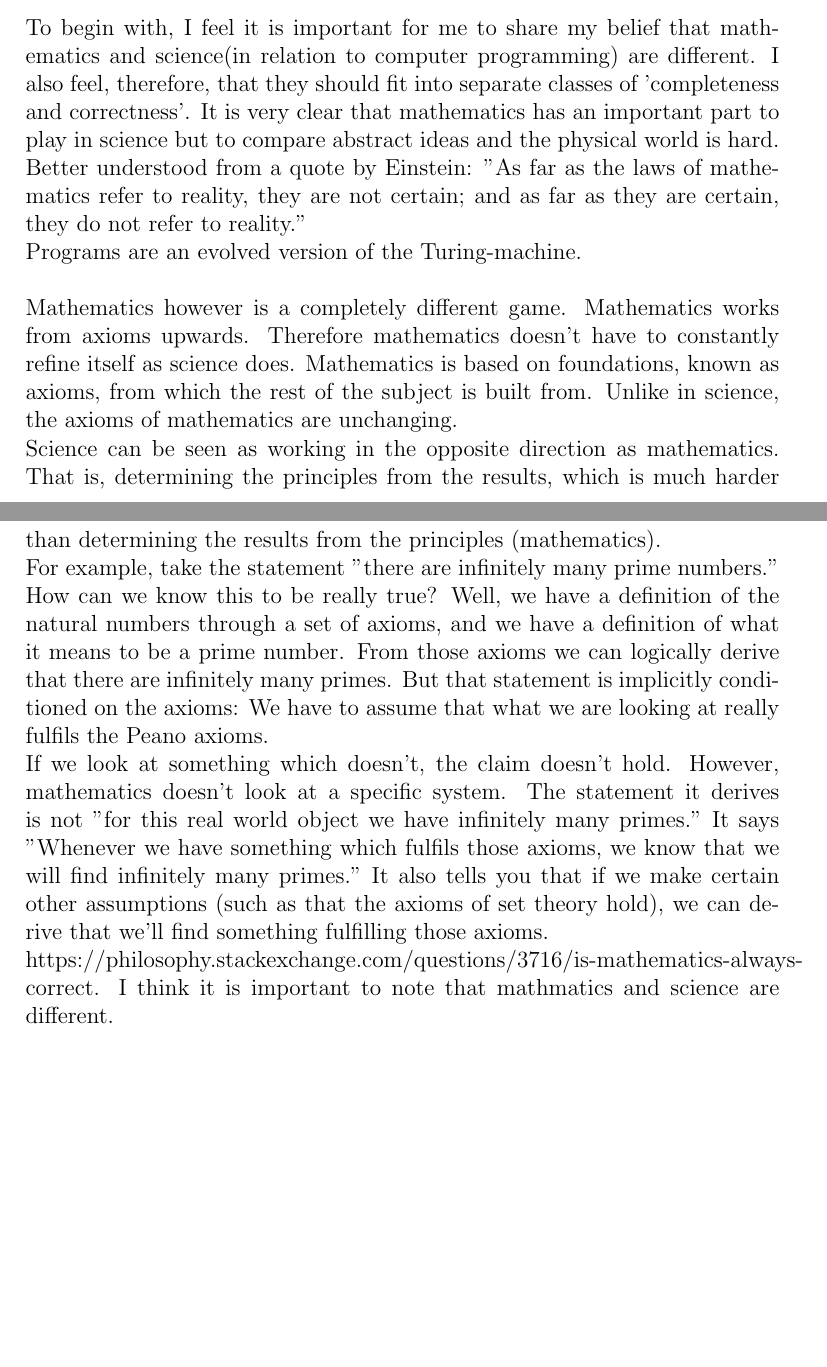
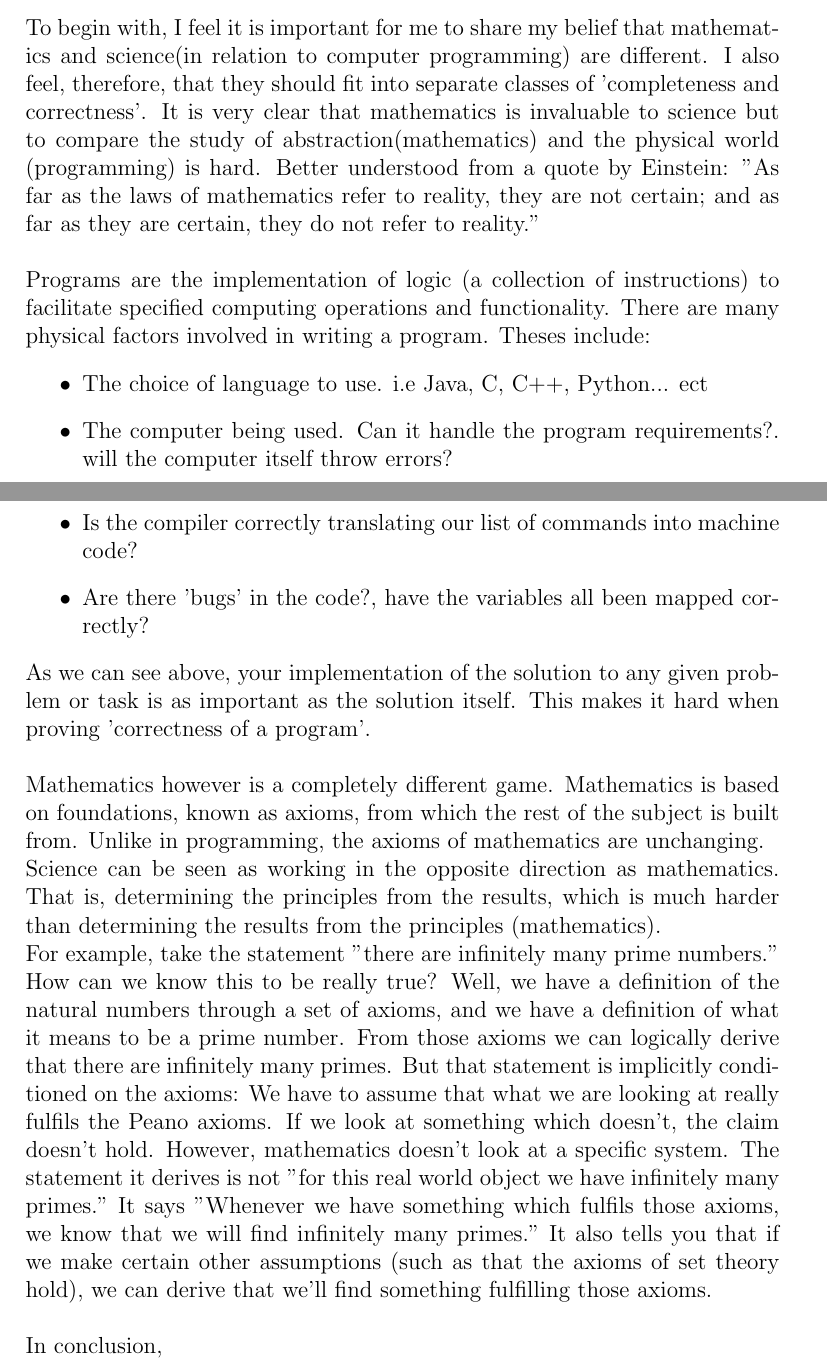
Before and after one commit to skerr4311/LaTEX-examples, a LaTeX document (A2_sker078.tex): two parts of pages 2 and 3 of 3, joined at a grey line, cut so that both start at the same text, the shorter picture padded with empty space. Compiled offline with pdfLaTeX.

Commit message:
Update A2_sker078.tex

```diff
--- a/A2_sker078.tex
+++ b/A2_sker078.tex
@@ -37,15 +37,22 @@ Thurston starts by outlining the idea that 'The standard of correctness and comp
 Thurston goes on to talk about the difficulties involved in writing a program. Even when coming close to the intellectual perspective of a decent mathematical paper, regardless of the amount of time and effort put in, will only ever be 'almost' formally correct. \\
 Being that this constraint has been placed on programs Thurston argues that mathematics should also be considered 'almost' formally correct as well. \\
 \\
-To begin with, I feel it is important for me to share my belief that mathematics and science(in relation to computer programming) are different. I also feel, therefore, that they should fit into separate classes of 'completeness and correctness'. It is very clear that mathematics has an important part to play in science but to compare abstract ideas and the physical world is hard. Better understood from a quote by Einstein: "As far as the laws of mathematics refer to reality, they are not certain; and as far as they are certain, they do not refer to reality."\\
-Programs are an evolved version of the Turing-machine.  \\
+To begin with, I feel it is important for me to share my belief that mathematics and science(in relation to computer programming) are different. I also feel, therefore, that they should fit into separate classes of 'completeness and correctness'. It is very clear that mathematics is invaluable to science but to compare the study of abstraction(mathematics) and the physical world (programming) is hard. Better understood from a quote by Einstein: "As far as the laws of mathematics refer to reality, they are not certain; and as far as they are certain, they do not refer to reality."\\
 \\
-Mathematics however is a completely different game. Mathematics works from axioms upwards. Therefore mathematics doesn't have to constantly refine itself as science does. Mathematics is based on foundations, known as axioms, from which the rest of the subject is built from. Unlike in science, the axioms of mathematics are unchanging. \\
+Programs are the implementation of logic (a collection of instructions) to facilitate specified computing operations and functionality. There are many physical factors involved in writing a program. Theses include:
+\begin{itemize}
+\item The choice of language to use. i.e Java, C, C++, Python... ect
+\item The computer being used. Can it handle the program requirements?. will the computer itself throw errors?
+\item Is the compiler correctly translating our list of commands into machine code?
+\item Are there 'bugs' in the code?, have the variables all been mapped correctly?
+\end{itemize}
+As we can see above, your implementation of the solution to any given problem or task is as important as the solution itself. This makes it hard when proving 'correctness of a program'. \\
+\\
+Mathematics however is a completely different game. Mathematics is based on foundations, known as axioms, from which the rest of the subject is built from.  Unlike in programming, the axioms of mathematics are unchanging. \\
 Science can be seen as working in the opposite direction as mathematics. That is, determining the principles from the results, which is much harder than determining the results from the principles (mathematics).\\
-For example, take the statement "there are infinitely many prime numbers." How can we know this to be really true? Well, we have a definition of the natural numbers through a set of axioms, and we have a definition of what it means to be a prime number. From those axioms we can logically derive that there are infinitely many primes. But that statement is implicitly conditioned on the axioms: We have to assume that what we are looking at really fulfils the Peano axioms. \\
- If we look at something which doesn't, the claim doesn't hold. However, mathematics doesn't look at a specific system. The statement it derives is not "for this real world object we have infinitely many primes." It says "Whenever we have something which fulfils those axioms, we know that we will find infinitely many primes." It also tells you that if we make certain other assumptions (such as that the axioms of set theory hold), we can derive that we'll find something fulfilling those axioms. \\
- https://philosophy.stackexchange.com/questions/3716/is-mathematics-always-correct.
-I think it is important to note that mathmatics and science are different.
+For example, take the statement "there are infinitely many prime numbers." How can we know this to be really true? Well, we have a definition of the natural numbers through a set of axioms, and we have a definition of what it means to be a prime number. From those axioms we can logically derive that there are infinitely many primes. But that statement is implicitly conditioned on the axioms: We have to assume that what we are looking at really fulfils the Peano axioms. If we look at something which doesn't, the claim doesn't hold. However, mathematics doesn't look at a specific system. The statement it derives is not "for this real world object we have infinitely many primes." It says "Whenever we have something which fulfils those axioms, we know that we will find infinitely many primes." It also tells you that if we make certain other assumptions (such as that the axioms of set theory hold), we can derive that we'll find something fulfilling those axioms.\\
+\\
+In conclusion,
 
 
 \end{document}
```
